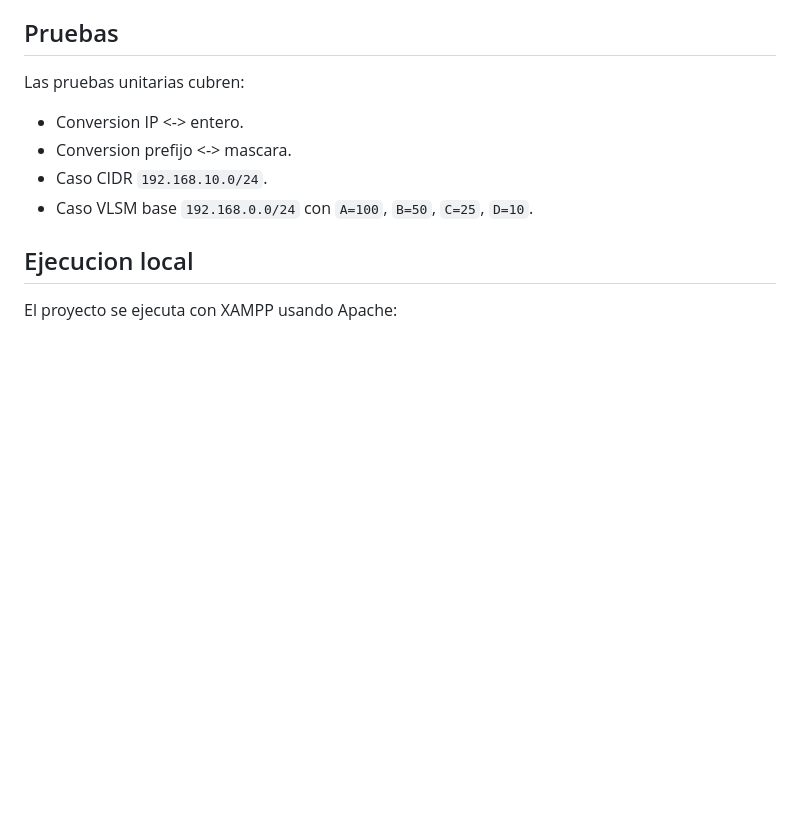
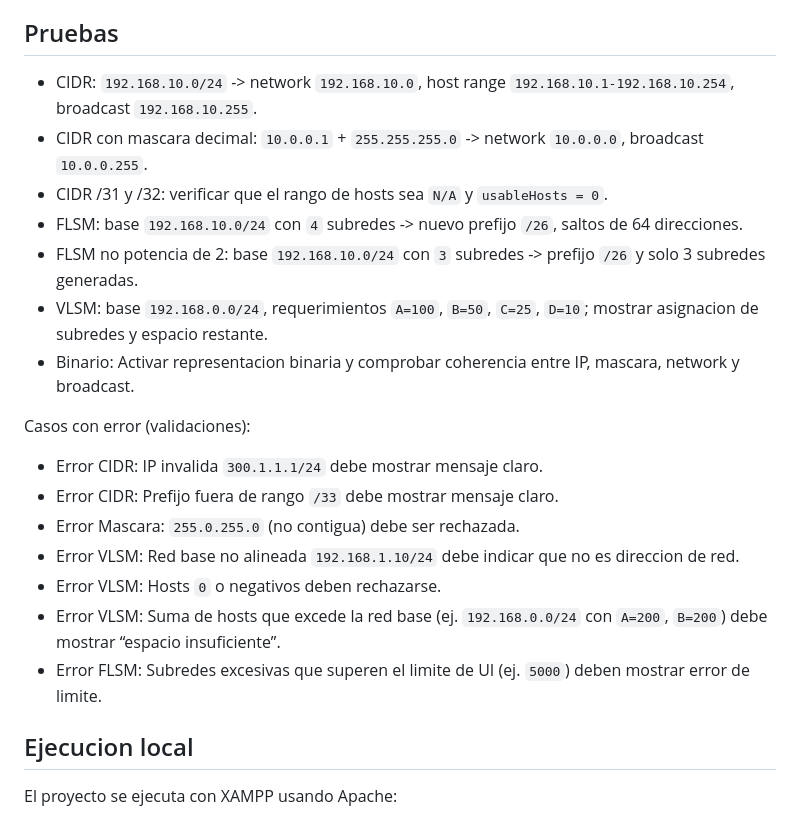
Before and after one commit to GodGerman/GodGerman.github.io, a Markdown page: README.md, the part around the change. Rendered like a GitHub page; blank space fills up the shorter version.

Commit message:
DETALLES 2

```diff
--- a/README.md
+++ b/README.md
@@ -205,11 +205,22 @@ El proyecto usa JavaScript modular nativo y separa la logica de calculo del rend
 - Mensajes claros y consistentes en cada formulario.
 
 ## Pruebas
-Las pruebas unitarias cubren:
-- Conversion IP <-> entero.
-- Conversion prefijo <-> mascara.
-- Caso CIDR `192.168.10.0/24`.
-- Caso VLSM base `192.168.0.0/24` con `A=100`, `B=50`, `C=25`, `D=10`.
+- CIDR: `192.168.10.0/24` -> network `192.168.10.0`, host range `192.168.10.1-192.168.10.254`, broadcast `192.168.10.255`.
+- CIDR con mascara decimal: `10.0.0.1` + `255.255.255.0` -> network `10.0.0.0`, broadcast `10.0.0.255`.
+- CIDR /31 y /32: verificar que el rango de hosts sea `N/A` y `usableHosts = 0`.
+- FLSM: base `192.168.10.0/24` con `4` subredes -> nuevo prefijo `/26`, saltos de 64 direcciones.
+- FLSM no potencia de 2: base `192.168.10.0/24` con `3` subredes -> prefijo `/26` y solo 3 subredes generadas.
+- VLSM: base `192.168.0.0/24`, requerimientos `A=100`, `B=50`, `C=25`, `D=10`; mostrar asignacion de subredes y espacio restante.
+- Binario: Activar representacion binaria y comprobar coherencia entre IP, mascara, network y broadcast.
+
+Casos con error (validaciones):
+- Error CIDR: IP invalida `300.1.1.1/24` debe mostrar mensaje claro.
+- Error CIDR: Prefijo fuera de rango `/33` debe mostrar mensaje claro.
+- Error Mascara: `255.0.255.0` (no contigua) debe ser rechazada.
+- Error VLSM: Red base no alineada `192.168.1.10/24` debe indicar que no es direccion de red.
+- Error VLSM: Hosts `0` o negativos deben rechazarse.
+- Error VLSM: Suma de hosts que excede la red base (ej. `192.168.0.0/24` con `A=200`, `B=200`) debe mostrar “espacio insuficiente”.
+- Error FLSM: Subredes excesivas que superen el limite de UI (ej. `5000`) deben mostrar error de limite.
 
 ## Ejecucion local
 El proyecto se ejecuta con XAMPP usando Apache:
```
